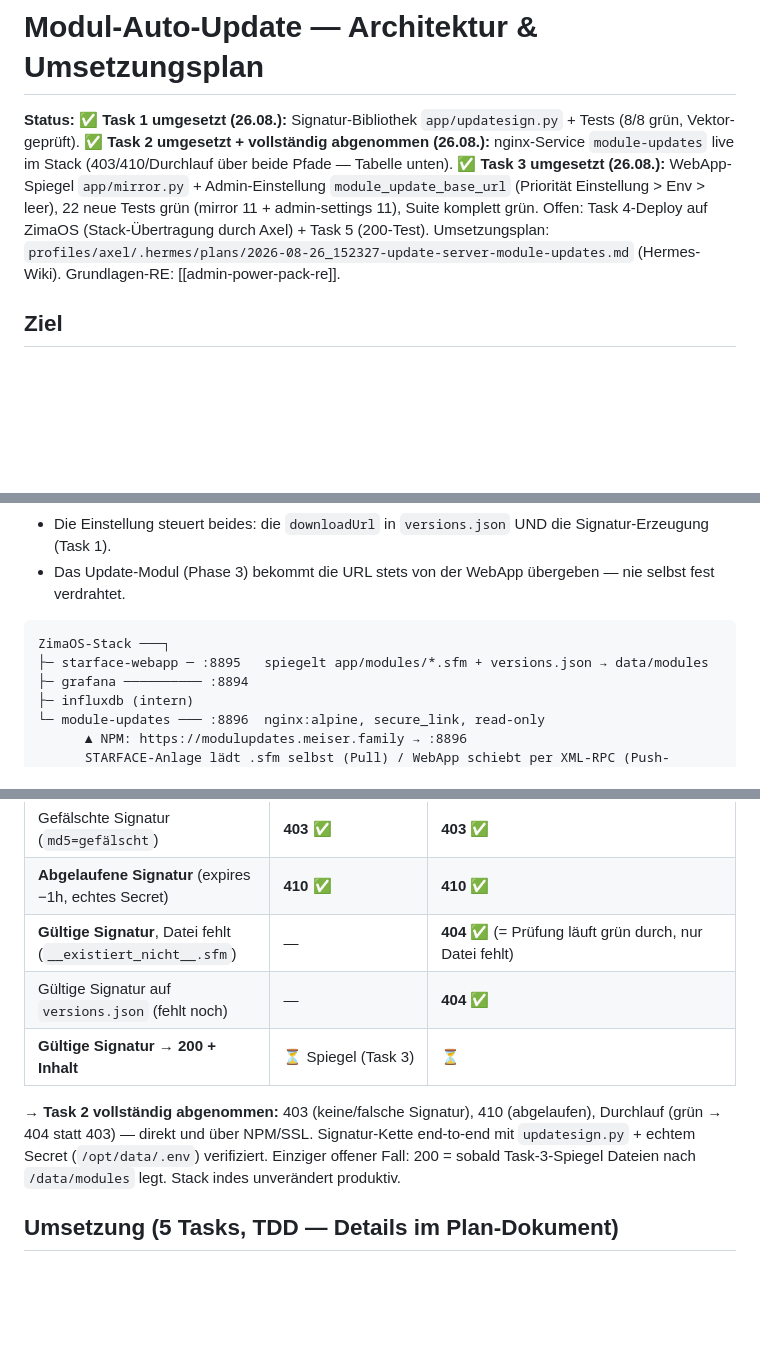
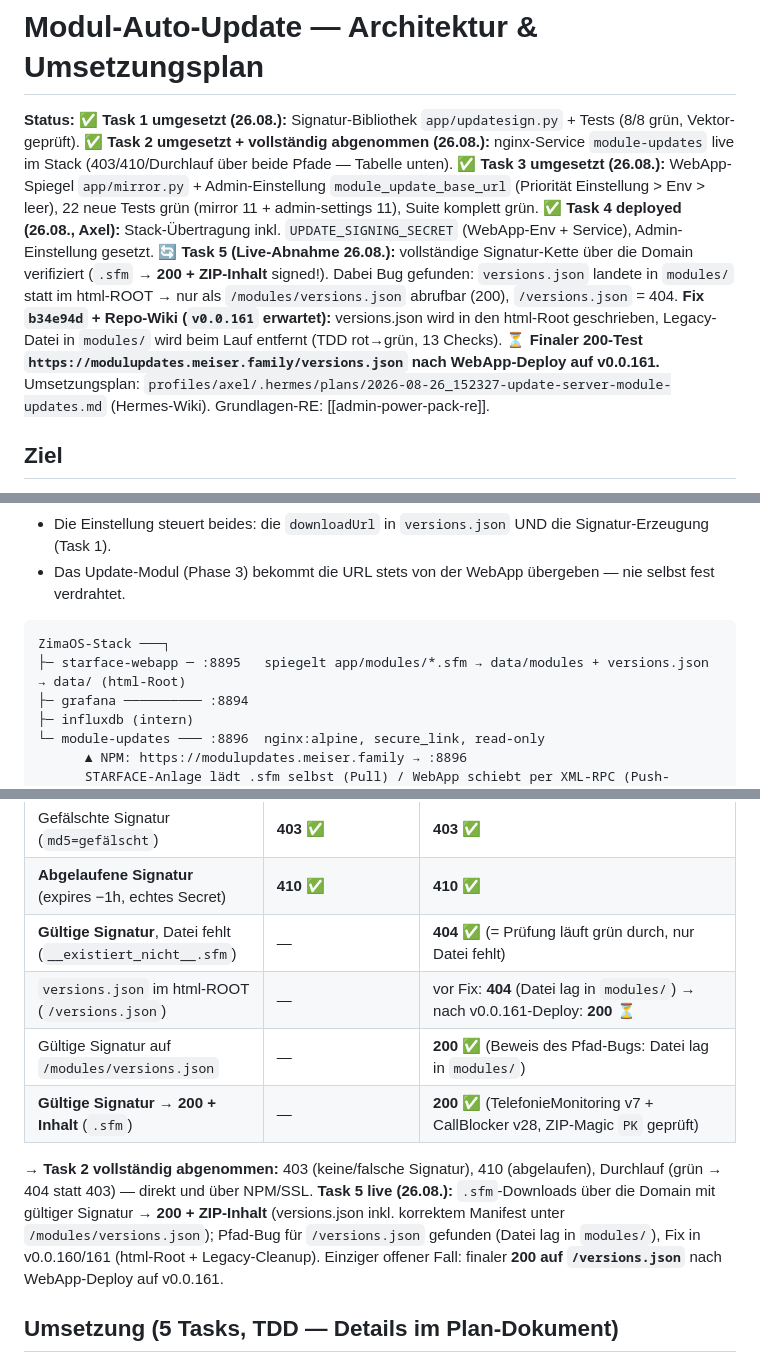
Before and after one commit to MiCoSa79/Starface-WebApp, a Markdown page: app/wiki/modul-auto-update.md, 3 parts joined by grey strips. Drawn GitHub-style; blank space fills up the shorter version.

Commit message:
docs(wiki): Task-5-Live-Abnahme + versions.json-Root-Fix (Abnahmetabelle, P2 erledigt)

````diff
--- a/app/wiki/modul-auto-update.md
+++ b/app/wiki/modul-auto-update.md
@@ -6,7 +6,7 @@ updated: 2026-08-26
 
 # Modul-Auto-Update — Architektur & Umsetzungsplan
 
-**Status:** ✅ **Task 1 umgesetzt (26.08.):** Signatur-Bibliothek `app/updatesign.py` + Tests (8/8 grün, Vektor-geprüft). ✅ **Task 2 umgesetzt + vollständig abgenommen (26.08.):** nginx-Service `module-updates` live im Stack (403/410/Durchlauf über beide Pfade — Tabelle unten). ✅ **Task 3 umgesetzt (26.08.):** WebApp-Spiegel `app/mirror.py` + Admin-Einstellung `module_update_base_url` (Priorität Einstellung > Env > leer), 22 neue Tests grün (mirror 11 + admin-settings 11), Suite komplett grün. Offen: Task 4-Deploy auf ZimaOS (Stack-Übertragung durch Axel) + Task 5 (200-Test). Umsetzungsplan: `profiles/axel/.hermes/plans/2026-08-26_152327-update-server-module-updates.md` (Hermes-Wiki). Grundlagen-RE: [[admin-power-pack-re]].
+**Status:** ✅ **Task 1 umgesetzt (26.08.):** Signatur-Bibliothek `app/updatesign.py` + Tests (8/8 grün, Vektor-geprüft). ✅ **Task 2 umgesetzt + vollständig abgenommen (26.08.):** nginx-Service `module-updates` live im Stack (403/410/Durchlauf über beide Pfade — Tabelle unten). ✅ **Task 3 umgesetzt (26.08.):** WebApp-Spiegel `app/mirror.py` + Admin-Einstellung `module_update_base_url` (Priorität Einstellung > Env > leer), 22 neue Tests grün (mirror 11 + admin-settings 11), Suite komplett grün. ✅ **Task 4 deployed (26.08., Axel):** Stack-Übertragung inkl. `UPDATE_SIGNING_SECRET` (WebApp-Env + Service), Admin-Einstellung gesetzt. 🔄 **Task 5 (Live-Abnahme 26.08.):** vollständige Signatur-Kette über die Domain verifiziert (`.sfm` → **200 + ZIP-Inhalt** signed!). Dabei Bug gefunden: `versions.json` landete in `modules/` statt im html-ROOT → nur als `/modules/versions.json` abrufbar (200), `/versions.json` = 404. **Fix `b34e94d` + Repo-Wiki (`v0.0.161` erwartet):** versions.json wird in den html-Root geschrieben, Legacy-Datei in `modules/` wird beim Lauf entfernt (TDD rot→grün, 13 Checks). ⏳ **Finaler 200-Test `https://modulupdates.meiser.family/versions.json` nach WebApp-Deploy auf v0.0.161.** Umsetzungsplan: `profiles/axel/.hermes/plans/2026-08-26_152327-update-server-module-updates.md` (Hermes-Wiki). Grundlagen-RE: [[admin-power-pack-re]].
 
 ## Ziel
 
@@ -35,7 +35,7 @@ Admin kann aus der WebApp heraus **alle eigenen Module** (TelefonieMonitoring, C
 
 ```
 ZimaOS-Stack ───┐
-├─ starface-webapp ─ :8895   spiegelt app/modules/*.sfm + versions.json → data/modules
+├─ starface-webapp ─ :8895   spiegelt app/modules/*.sfm → data/modules + versions.json → data/ (html-Root)
 ├─ grafana ────────── :8894
 ├─ influxdb (intern)
 └─ module-updates ─── :8896  nginx:alpine, secure_link, read-only
@@ -63,10 +63,11 @@ ZimaOS-Stack ───┐
 | Gefälschte Signatur (`md5=gefälscht`) | **403** ✅ | **403** ✅ |
 | **Abgelaufene Signatur** (expires −1h, echtes Secret) | **410** ✅ | **410** ✅ |
 | **Gültige Signatur**, Datei fehlt (`__existiert_nicht__.sfm`) | — | **404** ✅ (= Prüfung läuft grün durch, nur Datei fehlt) |
-| Gültige Signatur auf `versions.json` (fehlt noch) | — | **404** ✅ |
-| **Gültige Signatur → 200 + Inhalt** | ⏳ Spiegel (Task 3) | ⏳ |
+| `versions.json` im html-ROOT (`/versions.json`) | — | vor Fix: **404** (Datei lag in `modules/`) → nach v0.0.161-Deploy: **200** ⏳ |
+| Gültige Signatur auf `/modules/versions.json` | — | **200** ✅ (Beweis des Pfad-Bugs: Datei lag in `modules/`) |
+| **Gültige Signatur → 200 + Inhalt** (`.sfm`) | — | **200** ✅ (TelefonieMonitoring v7 + CallBlocker v28, ZIP-Magic `PK` geprüft) |
 
-→ **Task 2 vollständig abgenommen:** 403 (keine/falsche Signatur), 410 (abgelaufen), Durchlauf (grün → 404 statt 403) — direkt und über NPM/SSL. Signatur-Kette end-to-end mit `updatesign.py` + echtem Secret (`/opt/data/.env`) verifiziert. Einziger offener Fall: 200 = sobald Task-3-Spiegel Dateien nach `/data/modules` legt. Stack indes unverändert produktiv.
+→ **Task 2 vollständig abgenommen:** 403 (keine/falsche Signatur), 410 (abgelaufen), Durchlauf (grün → 404 statt 403) — direkt und über NPM/SSL. **Task 5 live (26.08.):** `.sfm`-Downloads über die Domain mit gültiger Signatur → **200 + ZIP-Inhalt** (versions.json inkl. korrektem Manifest unter `/modules/versions.json`); Pfad-Bug für `/versions.json` gefunden (Datei lag in `modules/`), Fix in v0.0.160/161 (html-Root + Legacy-Cleanup). Einziger offener Fall: finaler **200 auf `/versions.json`** nach WebApp-Deploy auf v0.0.161.
 
 ## Umsetzung (5 Tasks, TDD — Details im Plan-Dokument)
 
````
Also changed, not shown: other parts of app/wiki/modul-auto-update.md (+2 -2 lines).
